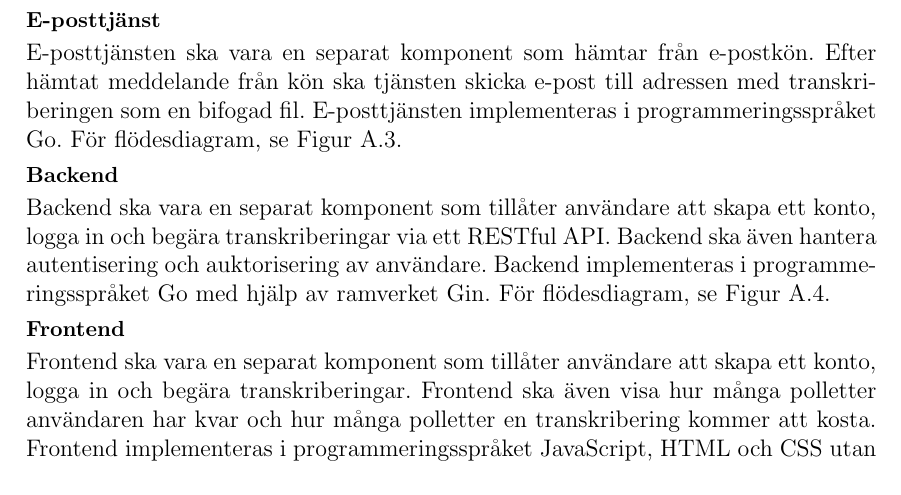
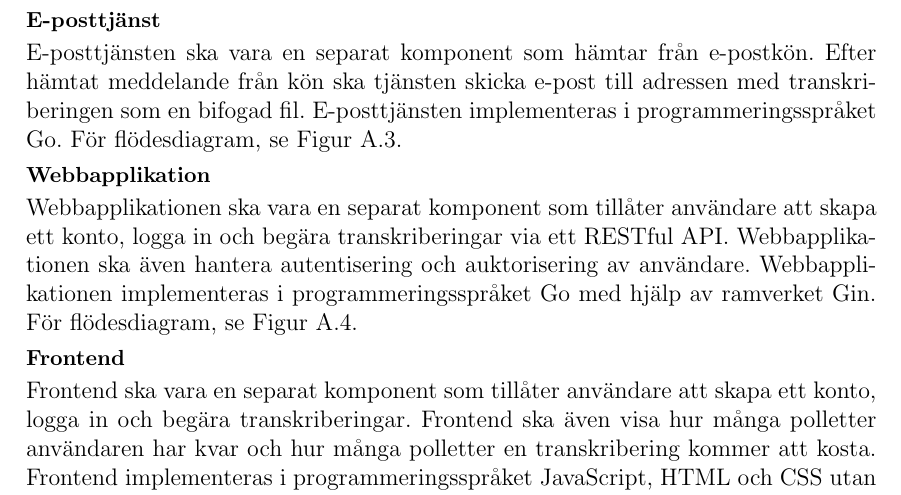
Before and after one commit to seffradev/youtube-transcription-service, a LaTeX document (docs/main.tex, which reads docs/chapters/result.tex): part of page 7 of 14, cut so that both start at the same text. Compiled offline with pdfLaTeX.

Commit message:
docs(result): rename Backend to Webbapplikation

```diff
--- a/docs/chapters/result.tex
+++ b/docs/chapters/result.tex
@@ -47,10 +47,10 @@ hämtat meddelande från kön ska tjänsten skicka e-post till adressen med
 transkriberingen som en bifogad fil. E-posttjänsten implementeras i
 programmeringsspråket Go. För flödesdiagram, se Figur \ref{fig:email-flowchart}.
 
-\paragraph{Backend}
-Backend ska vara en separat komponent som tillåter användare att skapa ett
-konto, logga in och begära transkriberingar via ett RESTful API. Backend ska
-även hantera autentisering och auktorisering av användare. Backend implementeras
+\paragraph{Webbapplikation}
+Webbapplikationen ska vara en separat komponent som tillåter användare att skapa ett
+konto, logga in och begära transkriberingar via ett RESTful API. Webbapplikationen ska
+även hantera autentisering och auktorisering av användare. Webbapplikationen implementeras
 i programmeringsspråket Go med hjälp av ramverket Gin. För flödesdiagram, se Figur \ref{fig:system-flowchart}.
 
 \paragraph{Frontend}
```
